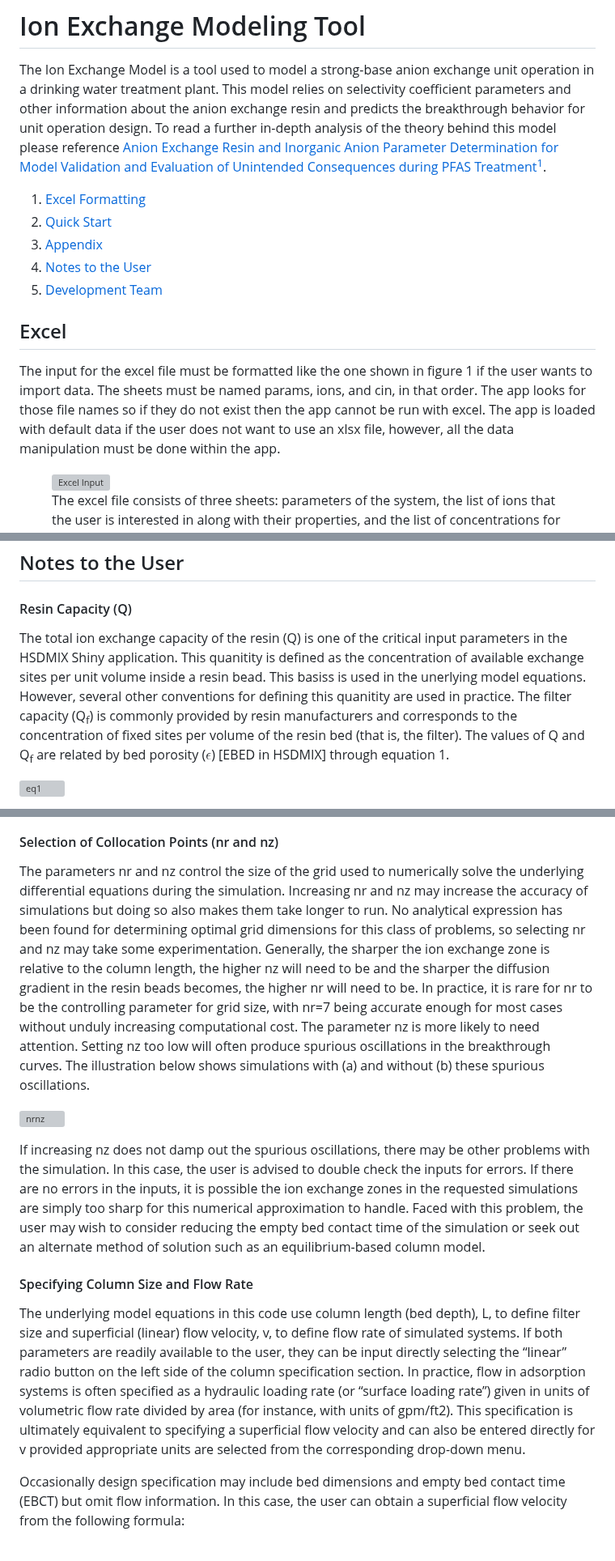
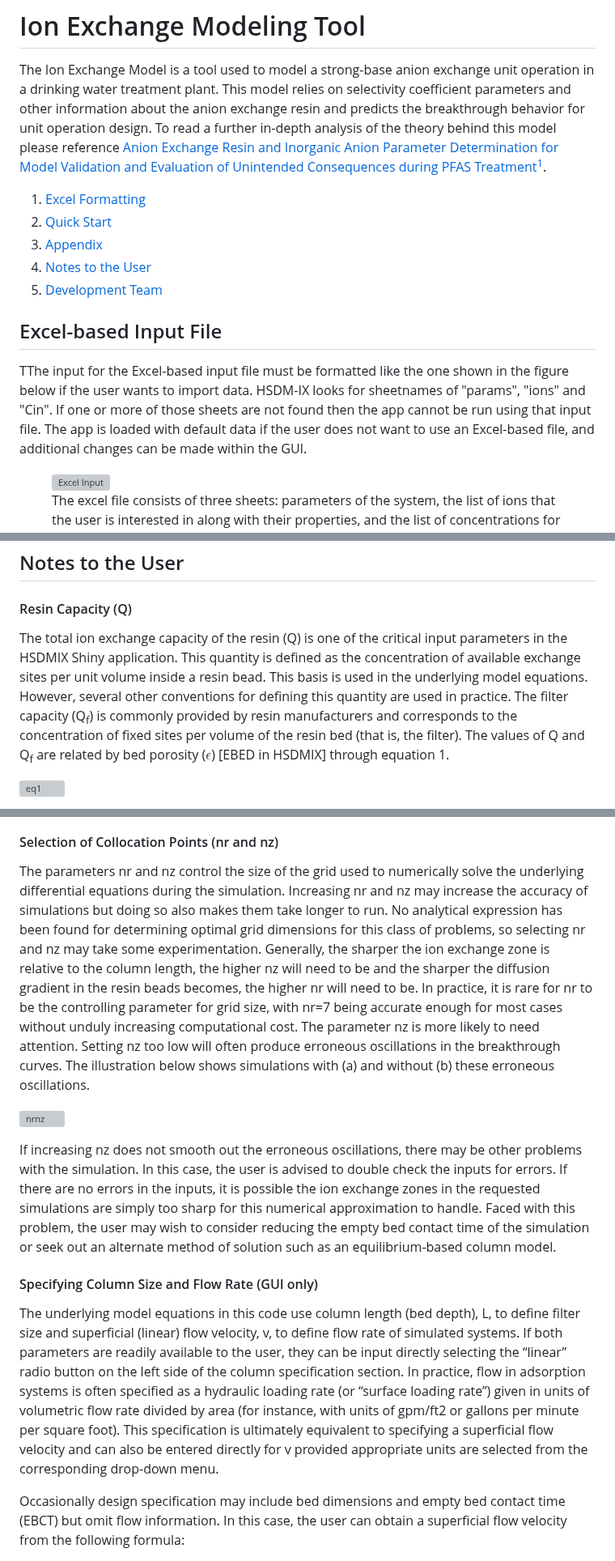
Before and after one commit to USEPA/Water_Treatment_Models, a Markdown page: ShinyApp/README.md, 3 parts joined by grey strips. Shown at 81% size. Drawn GitHub-style; grey boxes are pictures that could not be loaded.

```diff
--- a/ShinyApp/README.md
+++ b/ShinyApp/README.md
@@ -8,8 +8,8 @@ The Ion Exchange Model is a tool used to model a strong-base anion exchange unit
 4. [Notes to the User](#notes-to-the-user)
 5. [Development Team](#development-team)
 
-## Excel
-The input for the excel file must be formatted like the one shown in figure 1 if the user wants to import data. The sheets must be named params, ions, and cin, in that order. The app looks for those file names so if they do not exist then the app cannot be run with excel. The app is loaded with default data if the user does not want to use an xlsx file, however, all the data manipulation must be done within the app.
+## Excel-based Input File
+TThe input for the Excel-based input file must be formatted like the one shown in the figure below if the user wants to import data. HSDM-IX looks for sheetnames of "params", "ions" and "Cin". If one or more of those sheets are not found then the app cannot be run using that input file. The app is loaded with default data if the user does not want to use an Excel-based file, and additional changes can be made within the GUI.
 
 <figure>
     <img src="DocumentPics/excelsheet.png"
@@ -104,7 +104,7 @@ The data can be exported by clicking the save button. This saves the data points
 ## Notes to the User
 
 #### Resin Capacity (Q)
-The total ion exchange capacity of the resin (Q) is one of the critical input parameters in the HSDMIX Shiny application. This quanitity is defined as the concentration of available exchange sites per unit volume inside a resin bead. This basiss is used in the unerlying model equations. However, several other conventions for defining this quanitity are used in practice. The filter capacity (Q<sub>f</sub>) is commonly provided by resin manufacturers and corresponds to the concentration of fixed sites per volume of the resin bed (that is, the filter). The values of Q and Q<sub>f</sub> are related by bed porosity ($\epsilon$) [EBED in HSDMIX] through equation 1.
+The total ion exchange capacity of the resin (Q) is one of the critical input parameters in the HSDMIX Shiny application. This quantity is defined as the concentration of available exchange sites per unit volume inside a resin bead. This basis is used in the underlying model equations. However, several other conventions for defining this quantity are used in practice. The filter capacity (Q<sub>f</sub>) is commonly provided by resin manufacturers and corresponds to the concentration of fixed sites per volume of the resin bed (that is, the filter). The values of Q and Q<sub>f</sub> are related by bed porosity ($\epsilon$) [EBED in HSDMIX] through equation 1.
 
 ![eq1](DocumentPics/eq1.png)
 
@@ -117,15 +117,15 @@ Because resin volume and density can change with ionic composition of the resin,
 
 
 #### Selection of Collocation Points (nr and nz)
-The parameters nr and nz control the size of the grid used to numerically solve the underlying differential equations during the simulation. Increasing nr and nz may increase the accuracy of simulations but doing so also makes them take longer to run. No analytical expression has been found for determining optimal grid dimensions for this class of problems, so selecting nr and nz may take some experimentation. Generally, the sharper the ion exchange zone is relative to the column length, the higher nz will need to be and the sharper the diffusion gradient in the resin beads becomes, the higher nr will need to be. In practice, it is rare for nr to be the controlling parameter for grid size, with nr=7 being accurate enough for most cases without unduly increasing computational cost. The parameter nz is more likely to need attention. Setting nz too low will often produce spurious oscillations in the breakthrough curves. The illustration below shows simulations with (a) and without (b) these spurious oscillations.
+The parameters nr and nz control the size of the grid used to numerically solve the underlying differential equations during the simulation. Increasing nr and nz may increase the accuracy of simulations but doing so also makes them take longer to run. No analytical expression has been found for determining optimal grid dimensions for this class of problems, so selecting nr and nz may take some experimentation. Generally, the sharper the ion exchange zone is relative to the column length, the higher nz will need to be and the sharper the diffusion gradient in the resin beads becomes, the higher nr will need to be. In practice, it is rare for nr to be the controlling parameter for grid size, with nr=7 being accurate enough for most cases without unduly increasing computational cost. The parameter nz is more likely to need attention. Setting nz too low will often produce erroneous oscillations in the breakthrough curves. The illustration below shows simulations with (a) and without (b) these erroneous oscillations.
 
 ![nrnz](DocumentPics/Picture1.png)
 
-If increasing nz does not damp out the spurious oscillations, there may be other problems with the simulation. In this case, the user is advised to double check the inputs for errors. If there are no errors in the inputs, it is possible the ion exchange zones in the requested simulations are simply too sharp for this numerical approximation to handle. Faced with this problem, the user may wish to consider reducing the empty bed contact time of the simulation or seek out an alternate method of solution such as an equilibrium-based column model.
+If increasing nz does not smooth out the erroneous oscillations, there may be other problems with the simulation. In this case, the user is advised to double check the inputs for errors. If there are no errors in the inputs, it is possible the ion exchange zones in the requested simulations are simply too sharp for this numerical approximation to handle. Faced with this problem, the user may wish to consider reducing the empty bed contact time of the simulation or seek out an alternate method of solution such as an equilibrium-based column model.
 
-#### Specifying Column Size and Flow Rate
+#### Specifying Column Size and Flow Rate (GUI only)
 
-The underlying model equations in this code use column length (bed depth), L, to define filter size and superficial (linear) flow velocity, v, to define flow rate of simulated systems. If both parameters are readily available to the user, they can be input directly selecting the “linear” radio button on the left side of the column specification section. In practice, flow in adsorption systems is often specified as a hydraulic loading rate (or “surface loading rate”) given in units of volumetric flow rate divided by area (for instance, with units of gpm/ft2). This specification is ultimately equivalent to specifying a superficial flow velocity and can also be entered directly for v provided appropriate units are selected from the corresponding drop-down menu.
+The underlying model equations in this code use column length (bed depth), L, to define filter size and superficial (linear) flow velocity, v, to define flow rate of simulated systems. If both parameters are readily available to the user, they can be input directly selecting the “linear” radio button on the left side of the column specification section. In practice, flow in adsorption systems is often specified as a hydraulic loading rate (or “surface loading rate”) given in units of volumetric flow rate divided by area (for instance, with units of gpm/ft2 or gallons per minute per square foot). This specification is ultimately equivalent to specifying a superficial flow velocity and can also be entered directly for v provided appropriate units are selected from the corresponding drop-down menu.
 
 Occasionally design specification may include bed dimensions and empty bed contact time (EBCT) but omit flow information. In this case, the user can obtain a superficial flow velocity from the following formula:
 
```
Also changed, not shown: other parts of ShinyApp/README.md (+2 -2 lines).
